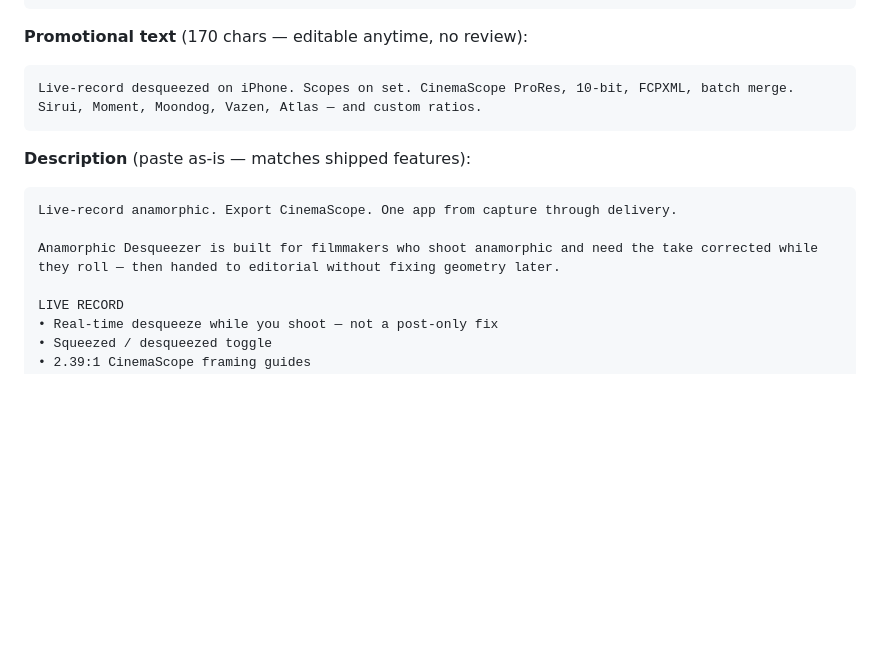
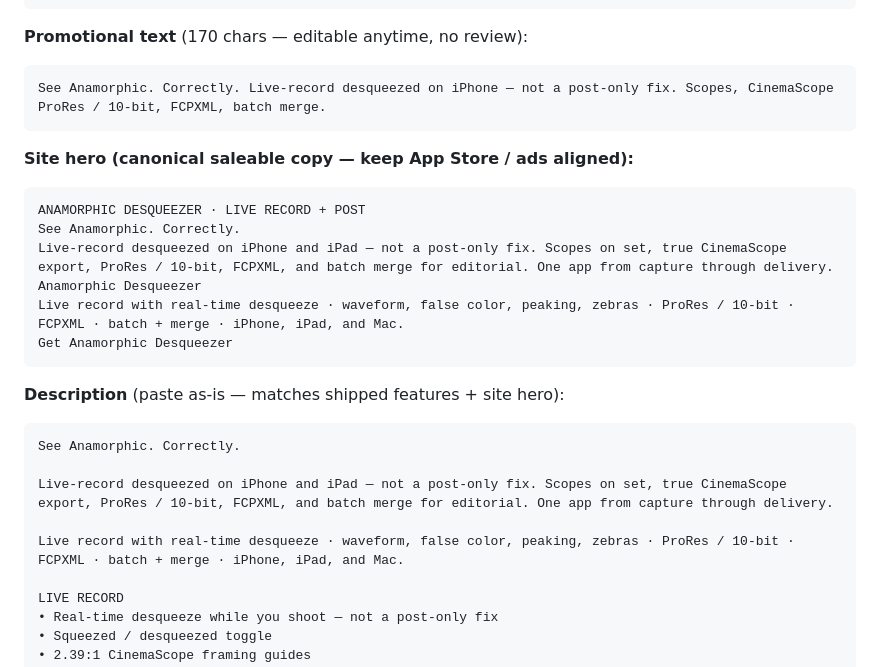
Before and after one commit to CinematicLens/desqueeze-site, a Markdown page: marketing/anamorphic-reach-copy.md, the part around the change. GitHub-like rendering; blank space fills up the shorter version.

Commit message:
docs: lock App Store paste copy to the saleable site hero
Keep Connect / promo text aligned with the live-record Anamorphic homepage sell.

````diff
--- a/marketing/anamorphic-reach-copy.md
+++ b/marketing/anamorphic-reach-copy.md
@@ -23,14 +23,26 @@ Live Record · ProRes · FCPXML
 
 **Promotional text** (170 chars — editable anytime, no review):
 ```
-Live-record desqueezed on iPhone. Scopes on set. CinemaScope ProRes, 10-bit, FCPXML, batch merge. Sirui, Moment, Moondog, Vazen, Atlas — and custom ratios.
+See Anamorphic. Correctly. Live-record desqueezed on iPhone — not a post-only fix. Scopes, CinemaScope ProRes / 10-bit, FCPXML, batch merge.
 ```
 
-**Description** (paste as-is — matches shipped features):
+**Site hero (canonical saleable copy — keep App Store / ads aligned):**
 ```
-Live-record anamorphic. Export CinemaScope. One app from capture through delivery.
+ANAMORPHIC DESQUEEZER · LIVE RECORD + POST
+See Anamorphic. Correctly.
+Live-record desqueezed on iPhone and iPad — not a post-only fix. Scopes on set, true CinemaScope export, ProRes / 10-bit, FCPXML, and batch merge for editorial. One app from capture through delivery.
+Anamorphic Desqueezer
+Live record with real-time desqueeze · waveform, false color, peaking, zebras · ProRes / 10-bit · FCPXML · batch + merge · iPhone, iPad, and Mac.
+Get Anamorphic Desqueezer
+```
 
-Anamorphic Desqueezer is built for filmmakers who shoot anamorphic and need the take corrected while they roll — then handed to editorial without fixing geometry later.
+**Description** (paste as-is — matches shipped features + site hero):
+```
+See Anamorphic. Correctly.
+
+Live-record desqueezed on iPhone and iPad — not a post-only fix. Scopes on set, true CinemaScope export, ProRes / 10-bit, FCPXML, and batch merge for editorial. One app from capture through delivery.
+
+Live record with real-time desqueeze · waveform, false color, peaking, zebras · ProRes / 10-bit · FCPXML · batch + merge · iPhone, iPad, and Mac.
 
 LIVE RECORD
 • Real-time desqueeze while you shoot — not a post-only fix
````
